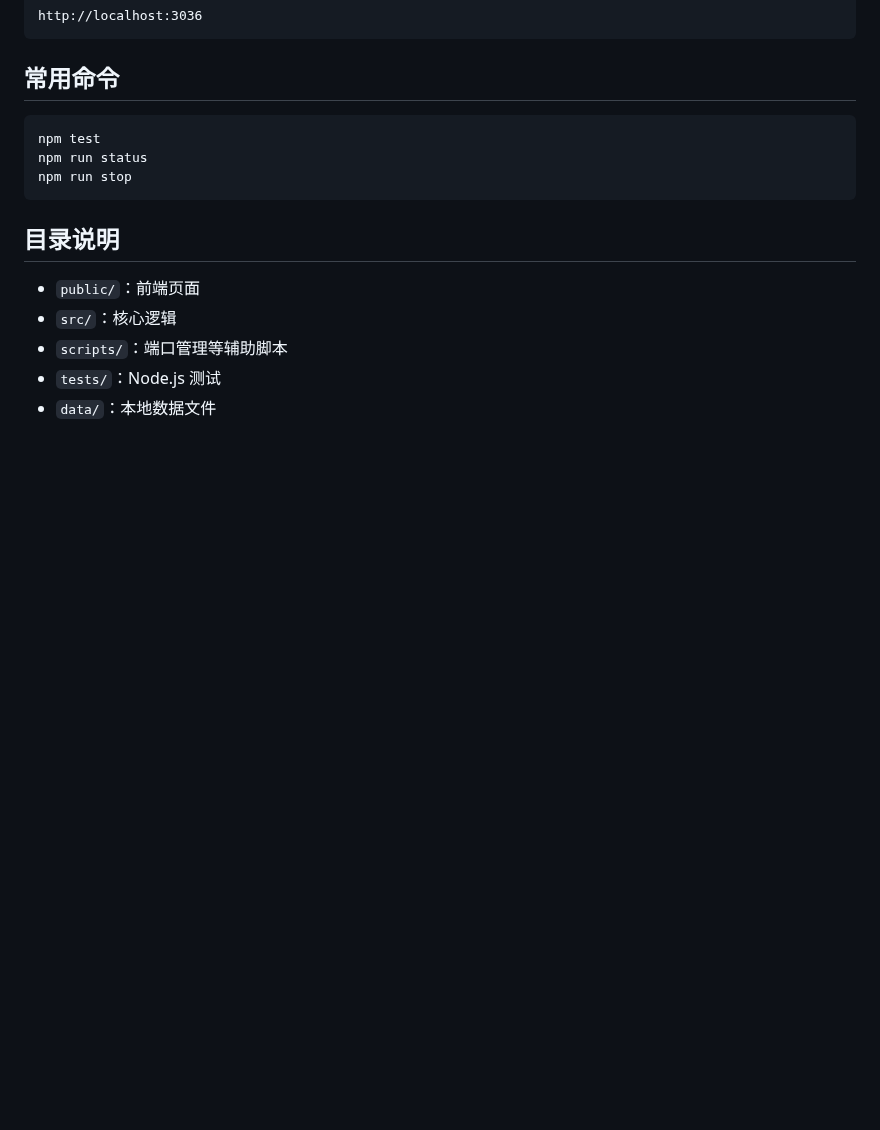
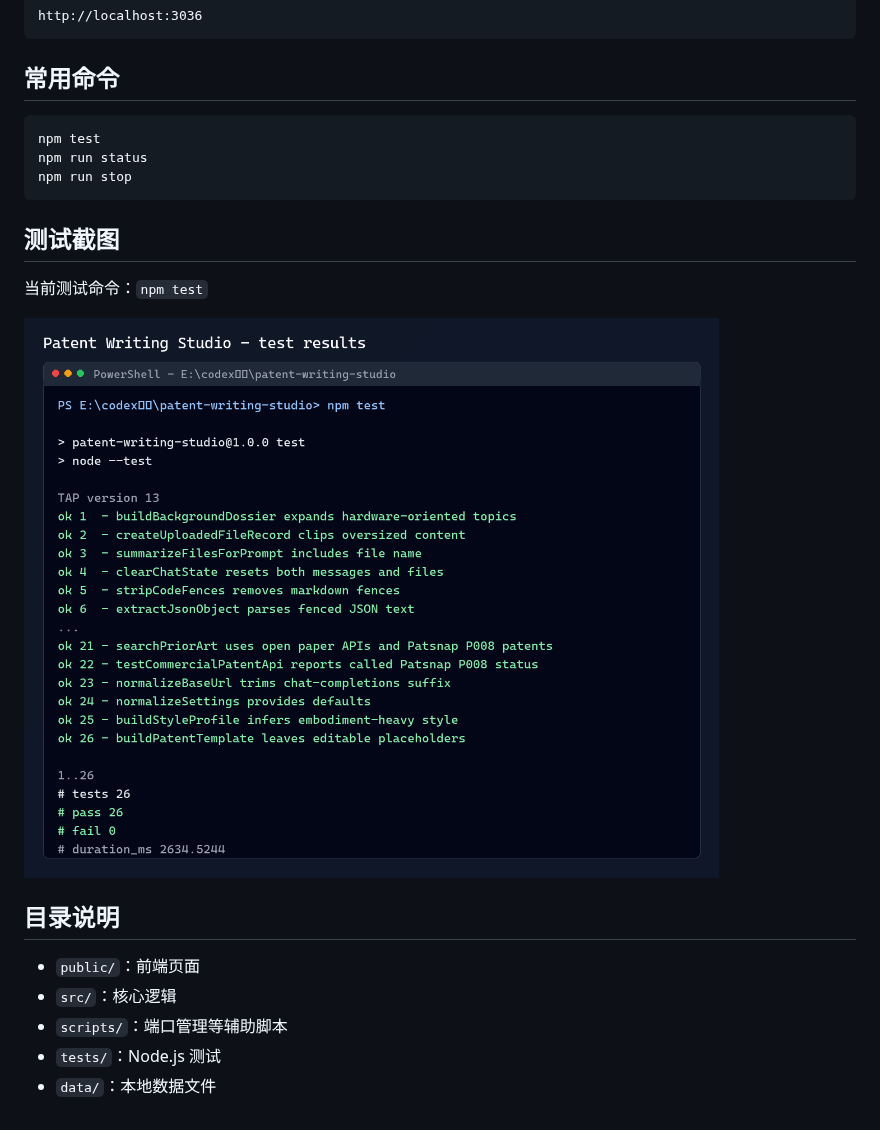
Before and after one commit to fullfilla/patent-writing-studio, a Markdown page: README.md, the part around the change. Drawn GitHub-style; pictures changed too: docs/screenshots/test-results.png (added); blank space fills up the shorter version.

Commit message:
Add test result screenshot

````diff
--- a/README.md
+++ b/README.md
@@ -34,6 +34,12 @@ npm run status
 npm run stop
 ```
 
+## 测试截图
+
+当前测试命令：`npm test`
+
+![Patent Writing Studio 测试结果](docs/screenshots/test-results.png)
+
 ## 目录说明
 
 - `public/`：前端页面
````
